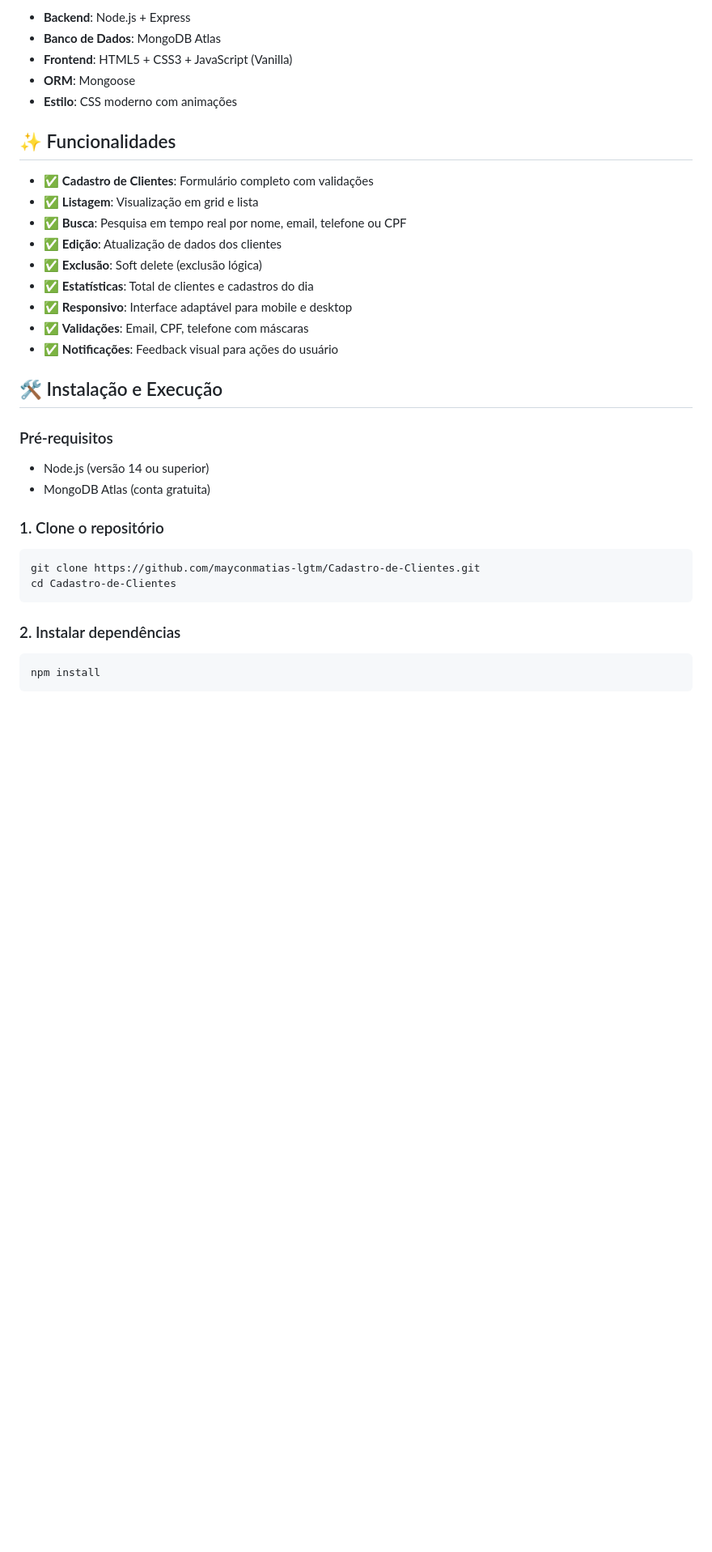
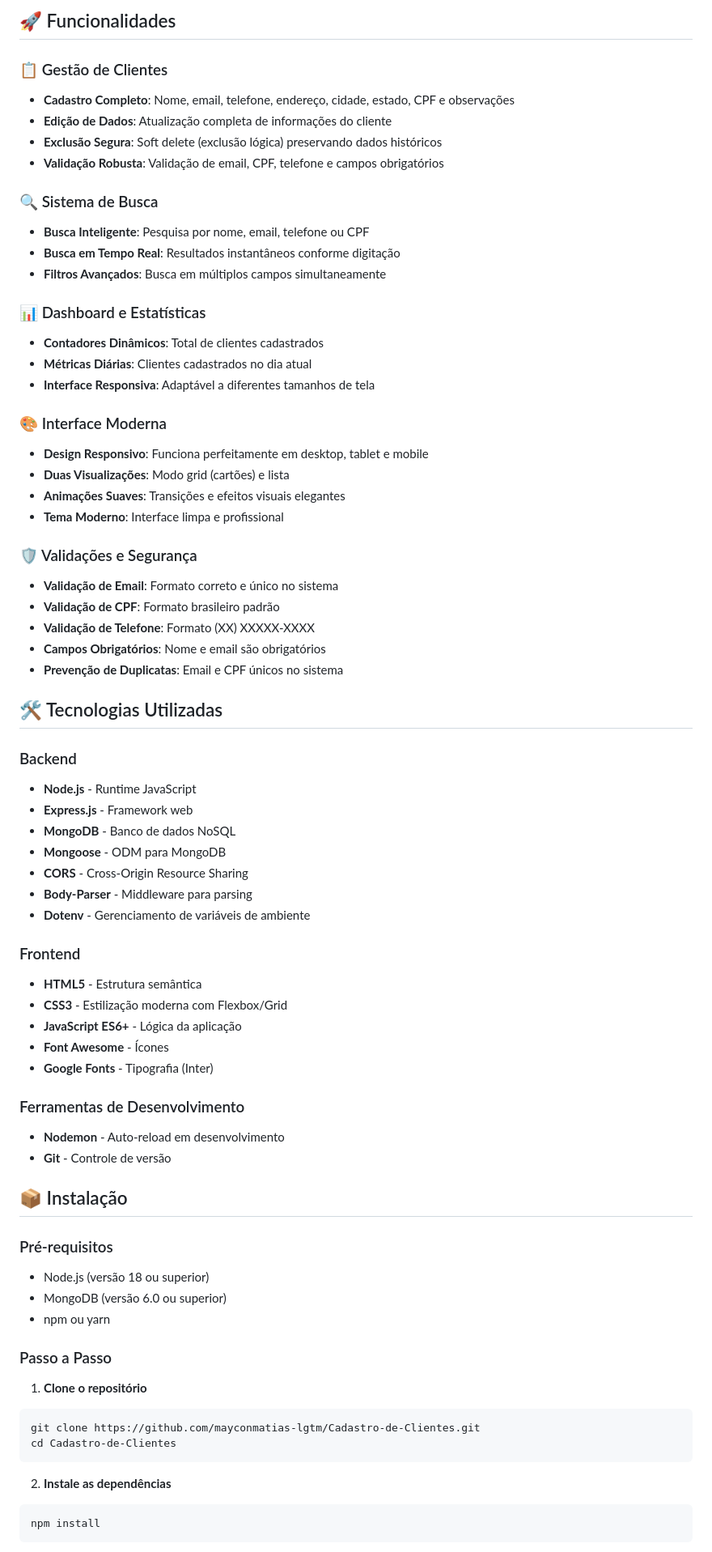
Before and after one commit to mayconmatias-lgtm/Cadastro-de-Clientes, a Markdown page: README.md, the part around one of its changes. Shown at 81% size. Rendered like a GitHub page; blank space fills up the shorter version.

````diff
--- a/README.md
+++ b/README.md
@@ -6,35 +9,73 @@ Sistema completo para cadastro e gerenciamento de clientes com interface moderna
 
-- **Backend**: Node.js + Express
-- **Banco de Dados**: MongoDB Atlas
-- **Frontend**: HTML5 + CSS3 + JavaScript (Vanilla)
-- **ORM**: Mongoose
-- **Estilo**: CSS moderno com animações
+## 🚀 Funcionalidades
 
-## ✨ Funcionalidades
+### 📋 Gestão de Clientes
+- **Cadastro Completo**: Nome, email, telefone, endereço, cidade, estado, CPF e observações
+- **Edição de Dados**: Atualização completa de informações do cliente
+- **Exclusão Segura**: Soft delete (exclusão lógica) preservando dados históricos
+- **Validação Robusta**: Validação de email, CPF, telefone e campos obrigatórios
 
-- ✅ **Cadastro de Clientes**: Formulário completo com validações
-- ✅ **Listagem**: Visualização em grid e lista
-- ✅ **Busca**: Pesquisa em tempo real por nome, email, telefone ou CPF
-- ✅ **Edição**: Atualização de dados dos clientes
-- ✅ **Exclusão**: Soft delete (exclusão lógica)
-- ✅ **Estatísticas**: Total de clientes e cadastros do dia
-- ✅ **Responsivo**: Interface adaptável para mobile e desktop
-- ✅ **Validações**: Email, CPF, telefone com máscaras
-- ✅ **Notificações**: Feedback visual para ações do usuário
+### 🔍 Sistema de Busca
+- **Busca Inteligente**: Pesquisa por nome, email, telefone ou CPF
+- **Busca em Tempo Real**: Resultados instantâneos conforme digitação
+- **Filtros Avançados**: Busca em múltiplos campos simultaneamente
 
-## 🛠️ Instalação e Execução
+### 📊 Dashboard e Estatísticas
+- **Contadores Dinâmicos**: Total de clientes cadastrados
+- **Métricas Diárias**: Clientes cadastrados no dia atual
+- **Interface Responsiva**: Adaptável a diferentes tamanhos de tela
+
+### 🎨 Interface Moderna
+- **Design Responsivo**: Funciona perfeitamente em desktop, tablet e mobile
+- **Duas Visualizações**: Modo grid (cartões) e lista
+- **Animações Suaves**: Transições e efeitos visuais elegantes
+- **Tema Moderno**: Interface limpa e profissional
+
+### 🛡️ Validações e Segurança
+- **Validação de Email**: Formato correto e único no sistema
+- **Validação de CPF**: Formato brasileiro padrão
+- **Validação de Telefone**: Formato (XX) XXXXX-XXXX
+- **Campos Obrigatórios**: Nome e email são obrigatórios
+- **Prevenção de Duplicatas**: Email e CPF únicos no sistema
+
+## 🛠️ Tecnologias Utilizadas
+
+### Backend
+- **Node.js** - Runtime JavaScript
+- **Express.js** - Framework web
+- **MongoDB** - Banco de dados NoSQL
+- **Mongoose** - ODM para MongoDB
+- **CORS** - Cross-Origin Resource Sharing
+- **Body-Parser** - Middleware para parsing
+- **Dotenv** - Gerenciamento de variáveis de ambiente
+
+### Frontend
+- **HTML5** - Estrutura semântica
+- **CSS3** - Estilização moderna com Flexbox/Grid
+- **JavaScript ES6+** - Lógica da aplicação
+- **Font Awesome** - Ícones
+- **Google Fonts** - Tipografia (Inter)
+
+### Ferramentas de Desenvolvimento
+- **Nodemon** - Auto-reload em desenvolvimento
+- **Git** - Controle de versão
+
+## 📦 Instalação
 
 ### Pré-requisitos
-- Node.js (versão 14 ou superior)
-- MongoDB Atlas (conta gratuita)
+- Node.js (versão 18 ou superior)
+- MongoDB (versão 6.0 ou superior)
+- npm ou yarn
 
-### 1. Clone o repositório
+### Passo a Passo
+
+1. **Clone o repositório**
 ```bash
 git clone https://github.com/mayconmatias-lgtm/Cadastro-de-Clientes.git
 cd Cadastro-de-Clientes
 ```
 
-### 2. Instalar dependências
+2. **Instale as dependências**
 ```bash
 npm install
 ```
````
Also changed, not shown: other parts of README.md (+126 -57 lines).
